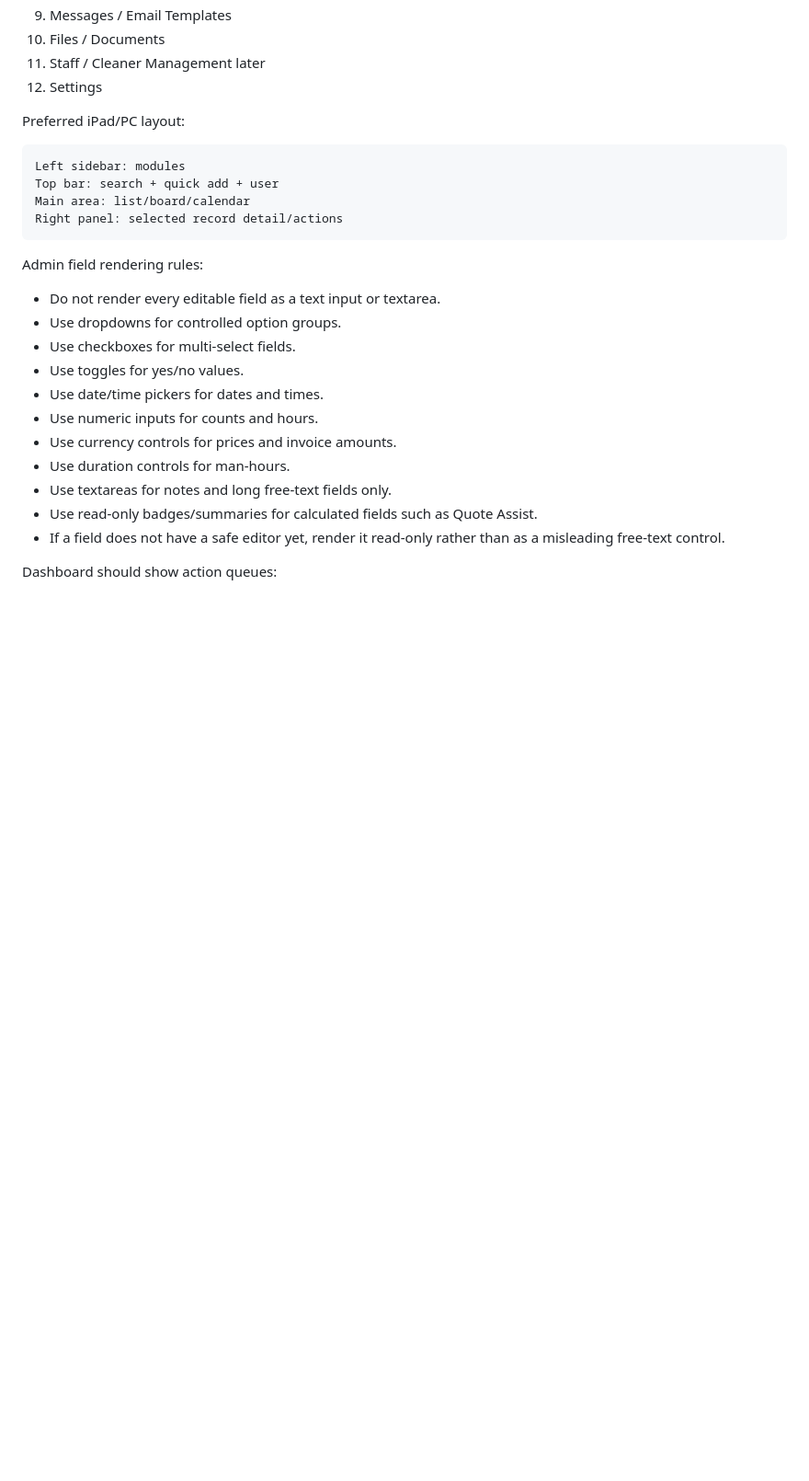
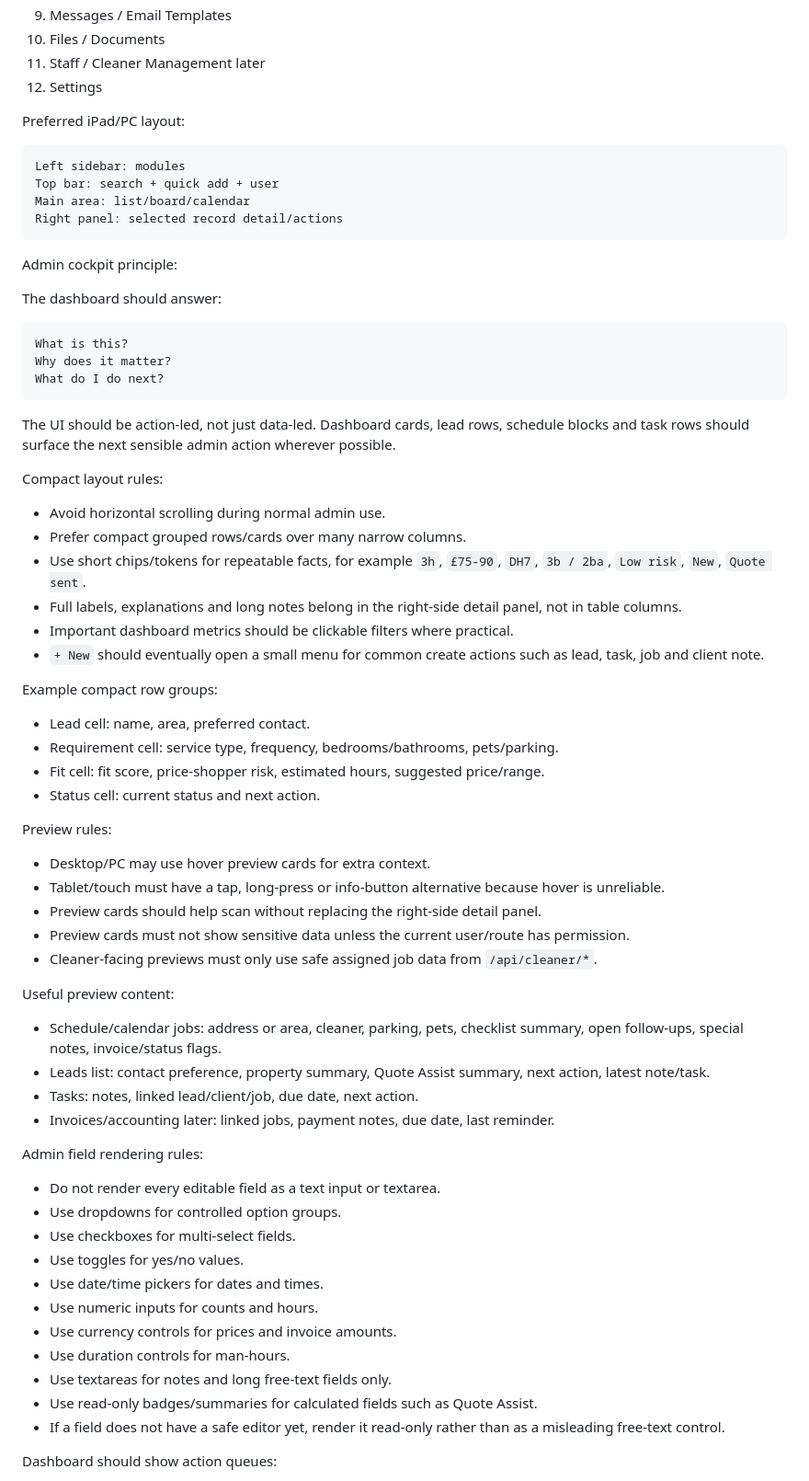
Before and after one commit to swpanda88/pandazen-web-gtp, a Markdown page: docs/admin-operations-blueprint.md, the part around one of its changes. Shown at 92% size. Rendered like a GitHub page; blank space fills up the shorter version.

````diff
--- a/docs/admin-operations-blueprint.md
+++ b/docs/admin-operations-blueprint.md
@@ -665,6 +665,49 @@ Main area: list/board/calendar
 Right panel: selected record detail/actions
 ```
 
+Admin cockpit principle:
+
+The dashboard should answer:
+
+```text
+What is this?
+Why does it matter?
+What do I do next?
+```
+
+The UI should be action-led, not just data-led. Dashboard cards, lead rows, schedule blocks and task rows should surface the next sensible admin action wherever possible.
+
+Compact layout rules:
+
+- Avoid horizontal scrolling during normal admin use.
+- Prefer compact grouped rows/cards over many narrow columns.
+- Use short chips/tokens for repeatable facts, for example `3h`, `£75-90`, `DH7`, `3b / 2ba`, `Low risk`, `New`, `Quote sent`.
+- Full labels, explanations and long notes belong in the right-side detail panel, not in table columns.
+- Important dashboard metrics should be clickable filters where practical.
+- `+ New` should eventually open a small menu for common create actions such as lead, task, job and client note.
+
+Example compact row groups:
+
+- Lead cell: name, area, preferred contact.
+- Requirement cell: service type, frequency, bedrooms/bathrooms, pets/parking.
+- Fit cell: fit score, price-shopper risk, estimated hours, suggested price/range.
+- Status cell: current status and next action.
+
+Preview rules:
+
+- Desktop/PC may use hover preview cards for extra context.
+- Tablet/touch must have a tap, long-press or info-button alternative because hover is unreliable.
+- Preview cards should help scan without replacing the right-side detail panel.
+- Preview cards must not show sensitive data unless the current user/route has permission.
+- Cleaner-facing previews must only use safe assigned job data from `/api/cleaner/*`.
+
+Useful preview content:
+
+- Schedule/calendar jobs: address or area, cleaner, parking, pets, checklist summary, open follow-ups, special notes, invoice/status flags.
+- Leads list: contact preference, property summary, Quote Assist summary, next action, latest note/task.
+- Tasks: notes, linked lead/client/job, due date, next action.
+- Invoices/accounting later: linked jobs, payment notes, due date, last reminder.
+
 Admin field rendering rules:
 
 - Do not render every editable field as a text input or textarea.
````
Also changed, not shown: other parts of docs/admin-operations-blueprint.md (+72 -0 lines), AGENTS.md (+8 -0 lines).
